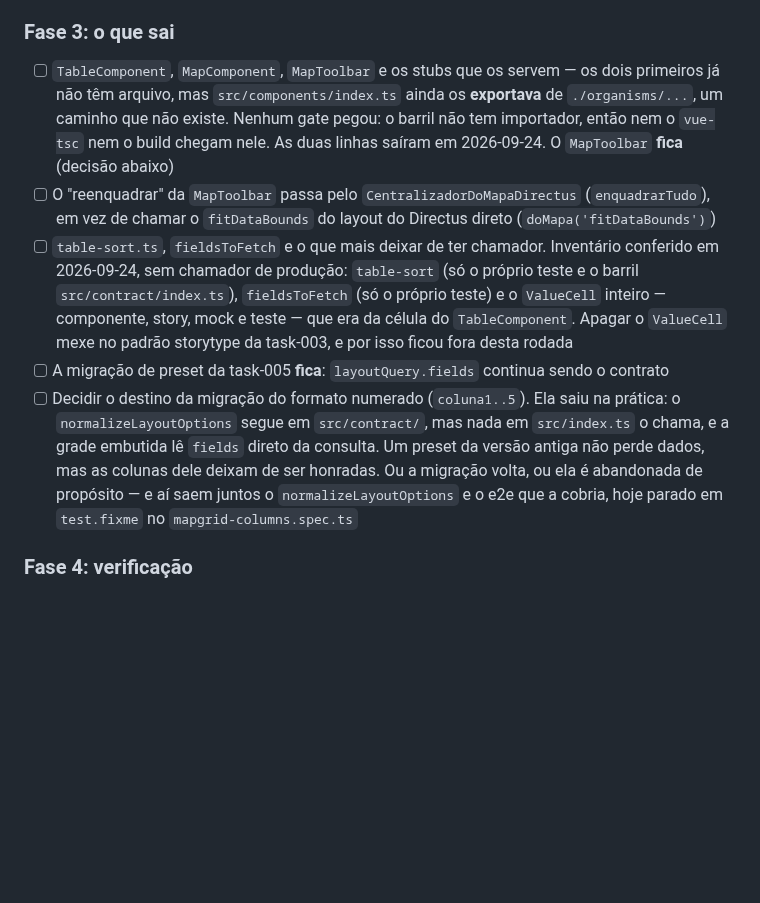
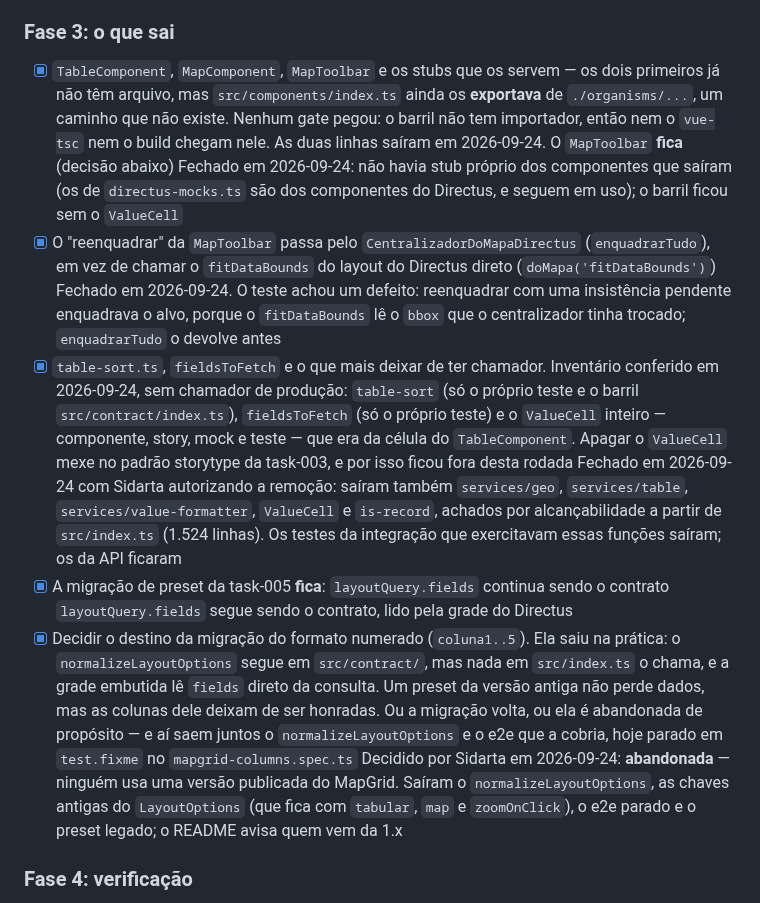
Before and after one commit to devix-tecnologia/directus-extension-mapgrid, a Markdown page: TASKS/task-010-o-mapgrid-compoe-os-layouts-do-directus.md, the part around the change. Drawn GitHub-style; blank space fills up the shorter version.

Commit message:
docs(task-010): fecha a Fase 3
Co-Authored-By: Claude Opus 5.5 <noreply@anthropic.com>

```diff
--- a/TASKS/task-010-o-mapgrid-compoe-os-layouts-do-directus.md
+++ b/TASKS/task-010-o-mapgrid-compoe-os-layouts-do-directus.md
@@ -104,30 +104,46 @@ regressão está em `tests/e2e/mapgrid-options-persistence.spec.ts`.
       abaixo
 
 ### Fase 3: o que sai
-- [ ] `TableComponent`, `MapComponent`, `MapToolbar` e os stubs que os servem —
+- [x] `TableComponent`, `MapComponent`, `MapToolbar` e os stubs que os servem —
       os dois primeiros já não têm arquivo, mas `src/components/index.ts` ainda
       os **exportava** de `./organisms/...`, um caminho que não existe. Nenhum
       gate pegou: o barril não tem importador, então nem o `vue-tsc` nem o build
       chegam nele. As duas linhas saíram em 2026-09-24. O `MapToolbar` **fica**
       (decisão abaixo)
-- [ ] O "reenquadrar" da `MapToolbar` passa pelo `CentralizadorDoMapaDirectus`
+      Fechado em 2026-09-24: não havia stub próprio dos componentes que saíram
+      (os de `directus-mocks.ts` são dos componentes do Directus, e seguem em
+      uso); o barril ficou sem o `ValueCell`
+- [x] O "reenquadrar" da `MapToolbar` passa pelo `CentralizadorDoMapaDirectus`
       (`enquadrarTudo`), em vez de chamar o `fitDataBounds` do layout do
       Directus direto (`doMapa('fitDataBounds')`)
-- [ ] `table-sort.ts`, `fieldsToFetch` e o que mais deixar de ter chamador.
+      Fechado em 2026-09-24. O teste achou um defeito: reenquadrar com uma
+      insistência pendente enquadrava o alvo, porque o `fitDataBounds` lê o
+      `bbox` que o centralizador tinha trocado; `enquadrarTudo` o devolve antes
+- [x] `table-sort.ts`, `fieldsToFetch` e o que mais deixar de ter chamador.
       Inventário conferido em 2026-09-24, sem chamador de produção: `table-sort`
       (só o próprio teste e o barril `src/contract/index.ts`), `fieldsToFetch`
       (só o próprio teste) e o `ValueCell` inteiro — componente, story, mock e
       teste — que era da célula do `TableComponent`. Apagar o `ValueCell` mexe
       no padrão storytype da task-003, e por isso ficou fora desta rodada
-- [ ] A migração de preset da task-005 **fica**: `layoutQuery.fields` continua
+      Fechado em 2026-09-24 com Sidarta autorizando a remoção: saíram também
+      `services/geo`, `services/table`, `services/value-formatter`, `ValueCell`
+      e `is-record`, achados por alcançabilidade a partir de `src/index.ts`
+      (1.524 linhas). Os testes da integração que exercitavam essas funções
+      saíram; os da API ficaram
+- [x] A migração de preset da task-005 **fica**: `layoutQuery.fields` continua
       sendo o contrato
-- [ ] Decidir o destino da migração do formato numerado (`coluna1..5`). Ela saiu
+      `layoutQuery.fields` segue sendo o contrato, lido pela grade do Directus
+- [x] Decidir o destino da migração do formato numerado (`coluna1..5`). Ela saiu
       na prática: o `normalizeLayoutOptions` segue em `src/contract/`, mas nada
       em `src/index.ts` o chama, e a grade embutida lê `fields` direto da
       consulta. Um preset da versão antiga não perde dados, mas as colunas dele
       deixam de ser honradas. Ou a migração volta, ou ela é abandonada de
       propósito — e aí saem juntos o `normalizeLayoutOptions` e o e2e que a
       cobria, hoje parado em `test.fixme` no `mapgrid-columns.spec.ts`
+      Decidido por Sidarta em 2026-09-24: **abandonada** — ninguém usa uma
+      versão publicada do MapGrid. Saíram o `normalizeLayoutOptions`, as chaves
+      antigas do `LayoutOptions` (que fica com `tabular`, `map` e `zoomOnClick`),
+      o e2e parado e o preset legado; o README avisa quem vem da 1.x
 
 ### Fase 4: verificação
 - [ ] Os 155 unitários de hoje se apoiam nos componentes que saem; refazer o que
```
